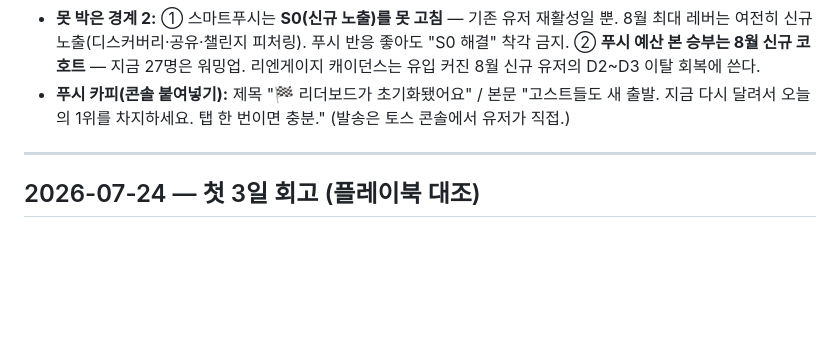
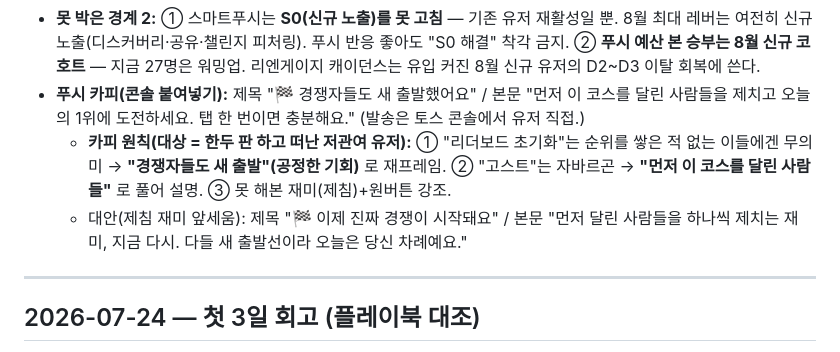
Before and after one commit to is404notfound/ghost-arcade, a Markdown page: docs/launch-log.md, the part around the change. Rendered like a GitHub page; blank space fills up the shorter version.

Commit message:
docs(launch-log): 푸시 카피 재프레임 — "리더보드 초기화/고스트" 제거
대상이 저관여 이탈 유저라 "리셋"은 무의미(쌓은 순위 없음), "고스트"는 자바르곤.
→ "경쟁자들도 새 출발"(공정한 기회)+"먼저 이 코스를 달린 사람들 제치기"(고스트 풀어쓰기).

Co-Authored-By: Claude Opus 4.8 (1M context) <noreply@anthropic.com>

```diff
--- a/docs/launch-log.md
+++ b/docs/launch-log.md
@@ -53,8 +53,13 @@
      신규 노출(디스커버리·공유·챌린지 피처링). 푸시 반응 좋아도 "S0 해결" 착각 금지.
   ② **푸시 예산 본 승부는 8월 신규 코호트** — 지금 27명은 워밍업. 리엔게이지 캐이던스는
      유입 커진 8월 신규 유저의 D2~D3 이탈 회복에 쓴다.
-- **푸시 카피(콘솔 붙여넣기):** 제목 "🏁 리더보드가 초기화됐어요" / 본문 "고스트들도 새 출발.
-  지금 다시 달려서 오늘의 1위를 차지하세요. 탭 한 번이면 충분." (발송은 토스 콘솔에서 유저가 직접.)
+- **푸시 카피(콘솔 붙여넣기):** 제목 "🏁 경쟁자들도 새 출발했어요" / 본문 "먼저 이 코스를 달린
+  사람들을 제치고 오늘의 1위에 도전하세요. 탭 한 번이면 충분해요." (발송은 토스 콘솔에서 유저 직접.)
+  - **카피 원칙(대상 = 한두 판 하고 떠난 저관여 유저):** ① "리더보드 초기화"는 순위를 쌓은 적
+    없는 이들에겐 무의미 → **"경쟁자들도 새 출발"(공정한 기회)** 로 재프레임. ② "고스트"는
+    자바르곤 → **"먼저 이 코스를 달린 사람들"** 로 풀어 설명. ③ 못 해본 재미(제침)+원버튼 강조.
+  - 대안(제침 재미 앞세움): 제목 "🏁 이제 진짜 경쟁이 시작돼요" / 본문 "먼저 달린 사람들을 하나씩
+    제치는 재미, 지금 다시. 다들 새 출발선이라 오늘은 당신 차례예요."
 
 ---
 
```
